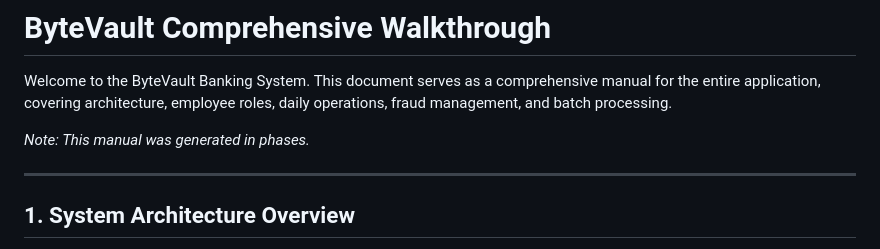
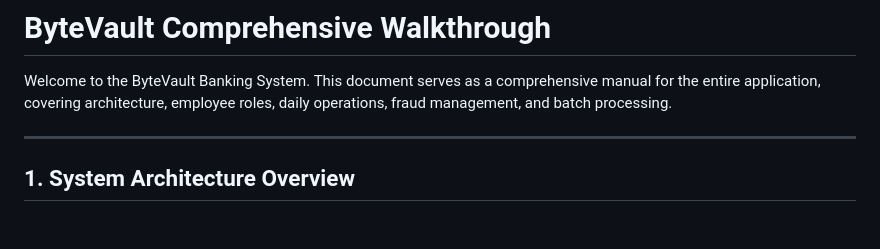
Before and after one commit to Anosh26/ByteVault, a Markdown page: USER_MANUAL.md, the part around the change. GitHub-like rendering; blank space fills up the shorter version.

Commit message:
Update USER_MANUAL.md to remove generation note
Removed note about manual generation phases.

```diff
--- a/USER_MANUAL.md
+++ b/USER_MANUAL.md
@@ -2,7 +2,6 @@
 
 Welcome to the ByteVault Banking System. This document serves as a comprehensive manual for the entire application, covering architecture, employee roles, daily operations, fraud management, and batch processing.
 
-*Note: This manual was generated in phases.*
 
 ---
 
```
